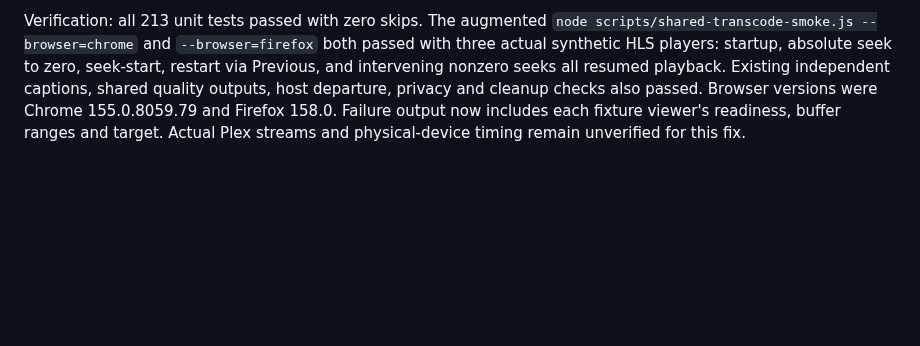
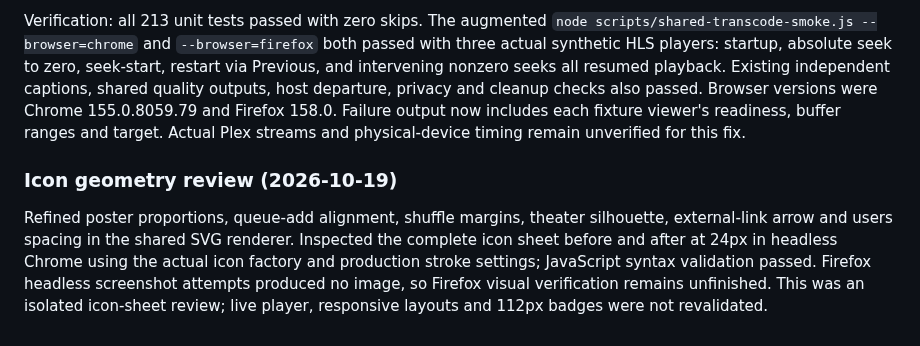
Before and after one commit to radbot44/uburoom, a Markdown page: docs/testing.md, the part around the change. Drawn GitHub-style; blank space fills up the shorter version.

Commit message:
icon geometry review

```diff
--- a/docs/testing.md
+++ b/docs/testing.md
@@ -716,3 +716,7 @@ Reproduced the position-zero stall with three isolated Chrome HLS viewers: each
 Readiness now accepts a leading gap of at most 250 ms only at target zero and measures the required two-second buffer from the actual first buffered timestamp (capped by remaining duration). Generic buffer reporting and detection of interior holes stay unchanged. Zero-target alignment accepts that same bounded leading offset. This does not accept insufficient or disjoint buffer, missing ranges, or larger leading gaps.
 
 Verification: all 213 unit tests passed with zero skips. The augmented `node scripts/shared-transcode-smoke.js --browser=chrome` and `--browser=firefox` both passed with three actual synthetic HLS players: startup, absolute seek to zero, seek-start, restart via Previous, and intervening nonzero seeks all resumed playback. Existing independent captions, shared quality outputs, host departure, privacy and cleanup checks also passed. Browser versions were Chrome 155.0.8059.79 and Firefox 158.0. Failure output now includes each fixture viewer's readiness, buffer ranges and target. Actual Plex streams and physical-device timing remain unverified for this fix.
+
+### Icon geometry review (2026-10-19)
+
+Refined poster proportions, queue-add alignment, shuffle margins, theater silhouette, external-link arrow and users spacing in the shared SVG renderer. Inspected the complete icon sheet before and after at 24px in headless Chrome using the actual icon factory and production stroke settings; JavaScript syntax validation passed. Firefox headless screenshot attempts produced no image, so Firefox visual verification remains unfinished. This was an isolated icon-sheet review; live player, responsive layouts and 112px badges were not revalidated.
```
